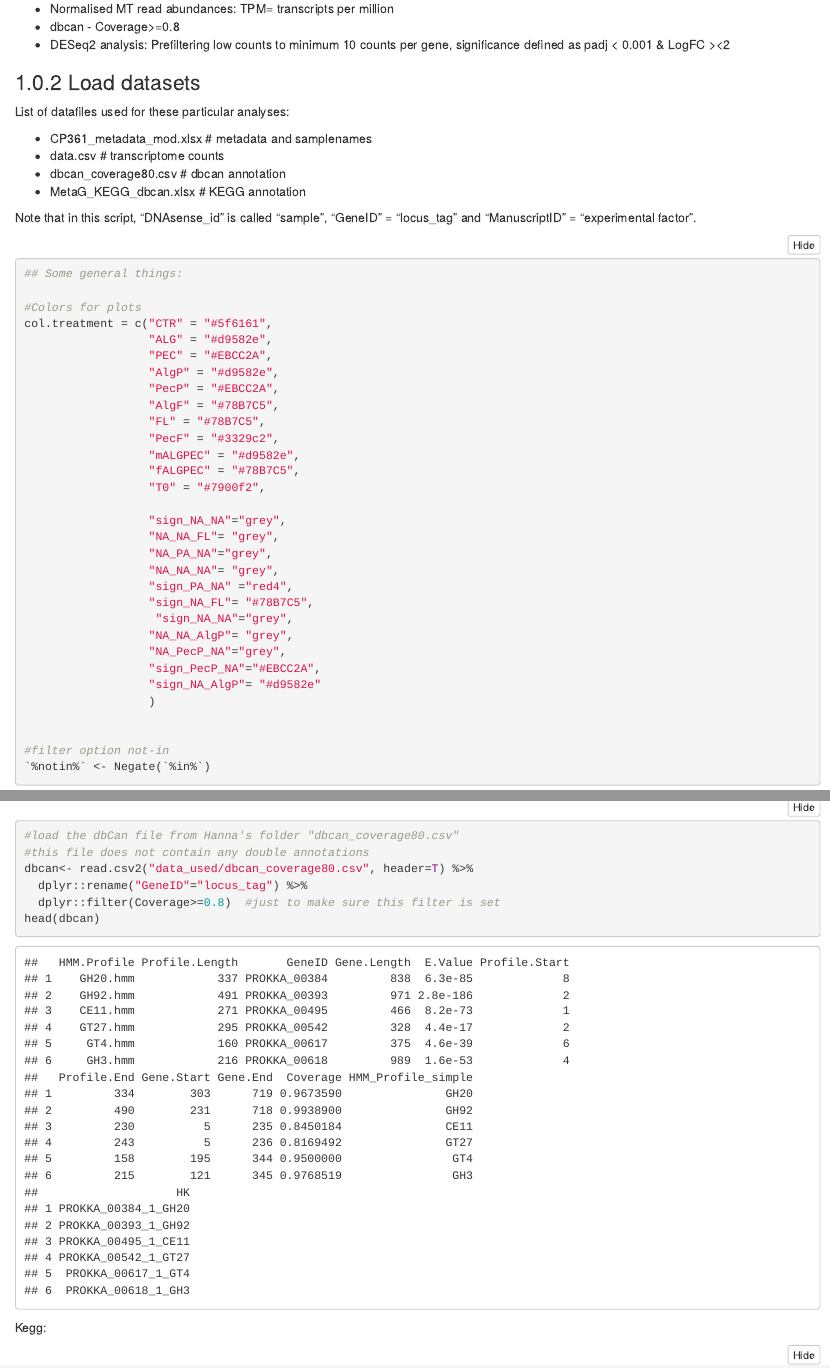
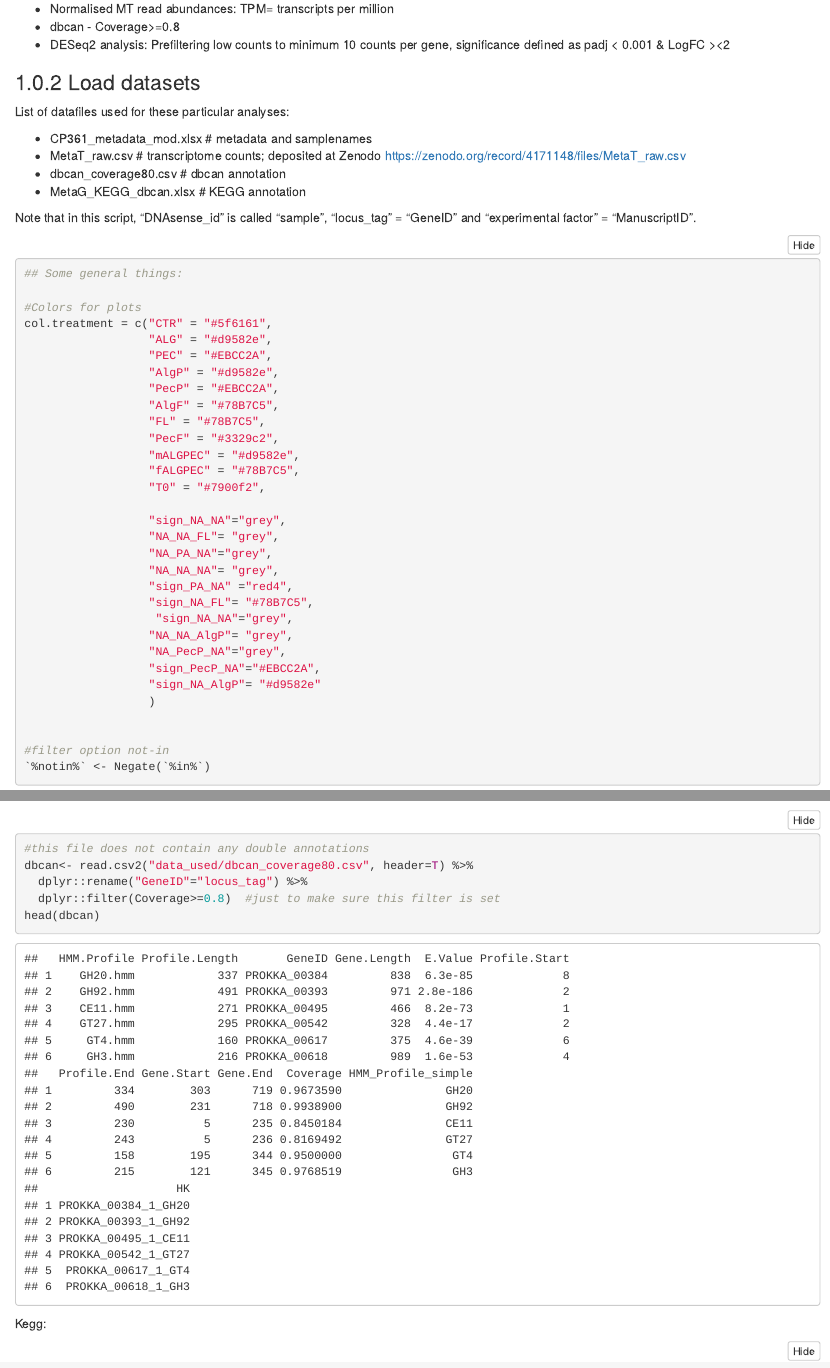
Before and after one commit to matthiaswietz/sweet-spheres, an R Markdown document (code/BAH_MT_analyses_github_upload_210508.Rmd): the page in a window 1100 px wide, from 1070 px down, and a second part further down, joined at a grey line. Rendered offline with R 4.5, knitr and Pandoc, with nearby package versions; folded parts are opened; some code elsewhere in the file could not run offline.

Commit message:
Update BAH_MT_analyses_github_upload_210508.Rmd

````diff
--- a/code/BAH_MT_analyses_github_upload_210508.Rmd
+++ b/code/BAH_MT_analyses_github_upload_210508.Rmd
@@ -55,12 +55,12 @@ The data originate from the paper "Bunse, Koch, Breider, Simon and Wietz (2021)
 List of datafiles used for these particular analyses:
 
 - CP361_metadata_mod.xlsx # metadata and samplenames
-- data.csv # transcriptome counts
+- MetaT_raw.csv # transcriptome counts; deposited at Zenodo https://zenodo.org/record/4171148/files/MetaT_raw.csv
 - dbcan_coverage80.csv  # dbcan annotation
 - MetaG_KEGG_dbcan.xlsx # KEGG annotation
 
 
-Note that in this script, "DNAsense_id" is called "sample", "GeneID" = "locus_tag" and "ManuscriptID" = "experimental factor".
+Note that in this script, "DNAsense_id" is called "sample", "locus_tag" = "GeneID" and "experimental factor" = "ManuscriptID".
 
 ```{r }
 ## Some general things:
@@ -131,7 +131,6 @@ head(counts)
 
 dbcan:
 ```{r }
-#load the dbCan file from Hanna's folder "dbcan_coverage80.csv"
 #this file does not contain any double annotations
 dbcan<- read.csv2("data_used/dbcan_coverage80.csv", header=T) %>%
   dplyr::rename("GeneID"="locus_tag") %>%
````
Also changed, not shown: code/BAH_MT_analyses_github_upload_210508.Rmd (2 more changed lines).
